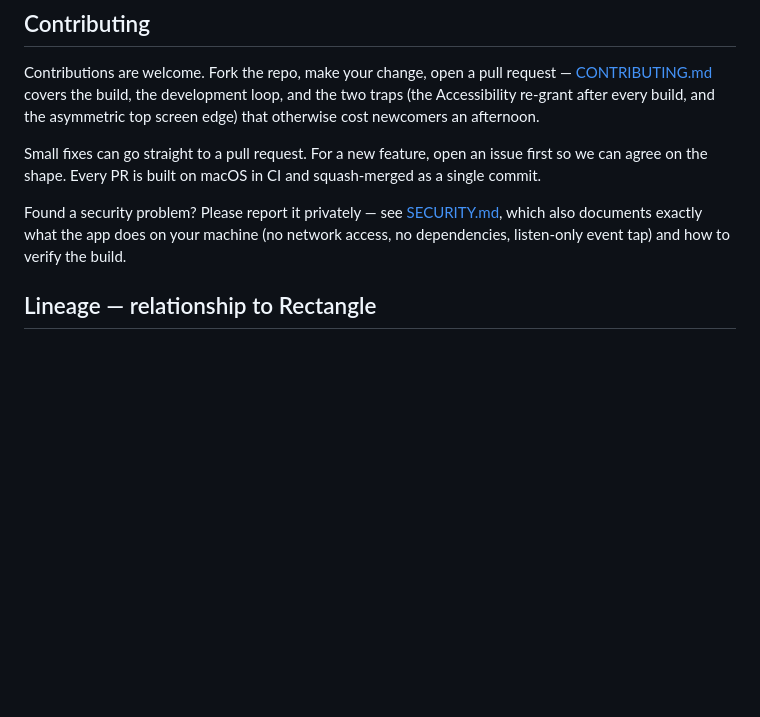
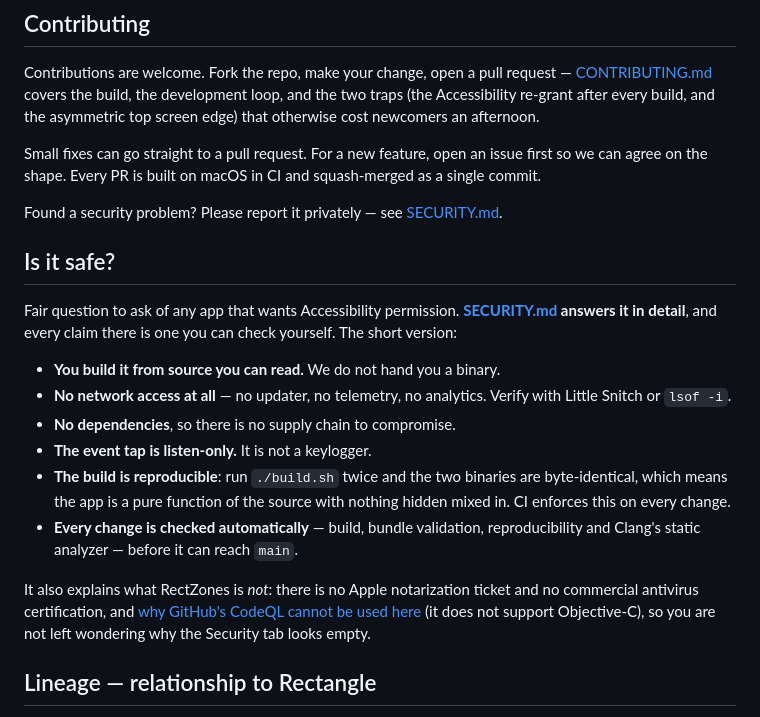
Before and after one commit to RectZones/RectZones, a Markdown page: README.md, the part around the change. GitHub-like rendering; blank space fills up the shorter version.

```diff
--- a/README.md
+++ b/README.md
@@ -108,9 +108,29 @@ Small fixes can go straight to a pull request. For a new feature, open an issue
 we can agree on the shape. Every PR is built on macOS in CI and squash-merged as a single
 commit.
 
-Found a security problem? Please report it privately — see [SECURITY.md](SECURITY.md),
-which also documents exactly what the app does on your machine (no network access, no
-dependencies, listen-only event tap) and how to verify the build.
+Found a security problem? Please report it privately — see [SECURITY.md](SECURITY.md).
+
+## Is it safe?
+
+Fair question to ask of any app that wants Accessibility permission.
+**[SECURITY.md](SECURITY.md) answers it in detail**, and every claim there is one you
+can check yourself. The short version:
+
+- **You build it from source you can read.** We do not hand you a binary.
+- **No network access at all** — no updater, no telemetry, no analytics. Verify with
+  Little Snitch or `lsof -i`.
+- **No dependencies**, so there is no supply chain to compromise.
+- **The event tap is listen-only.** It is not a keylogger.
+- **The build is reproducible**: run `./build.sh` twice and the two binaries are
+  byte-identical, which means the app is a pure function of the source with nothing
+  hidden mixed in. CI enforces this on every change.
+- **Every change is checked automatically** — build, bundle validation, reproducibility
+  and Clang's static analyzer — before it can reach `main`.
+
+It also explains what RectZones is *not*: there is no Apple notarization ticket and no
+commercial antivirus certification, and [why GitHub's CodeQL cannot be used
+here](SECURITY.md#why-there-is-no-codeql) (it does not support Objective-C), so you are
+not left wondering why the Security tab looks empty.
 
 ## Lineage — relationship to Rectangle
 
```
Also changed, not shown: SECURITY.md (+104 -21 lines).
